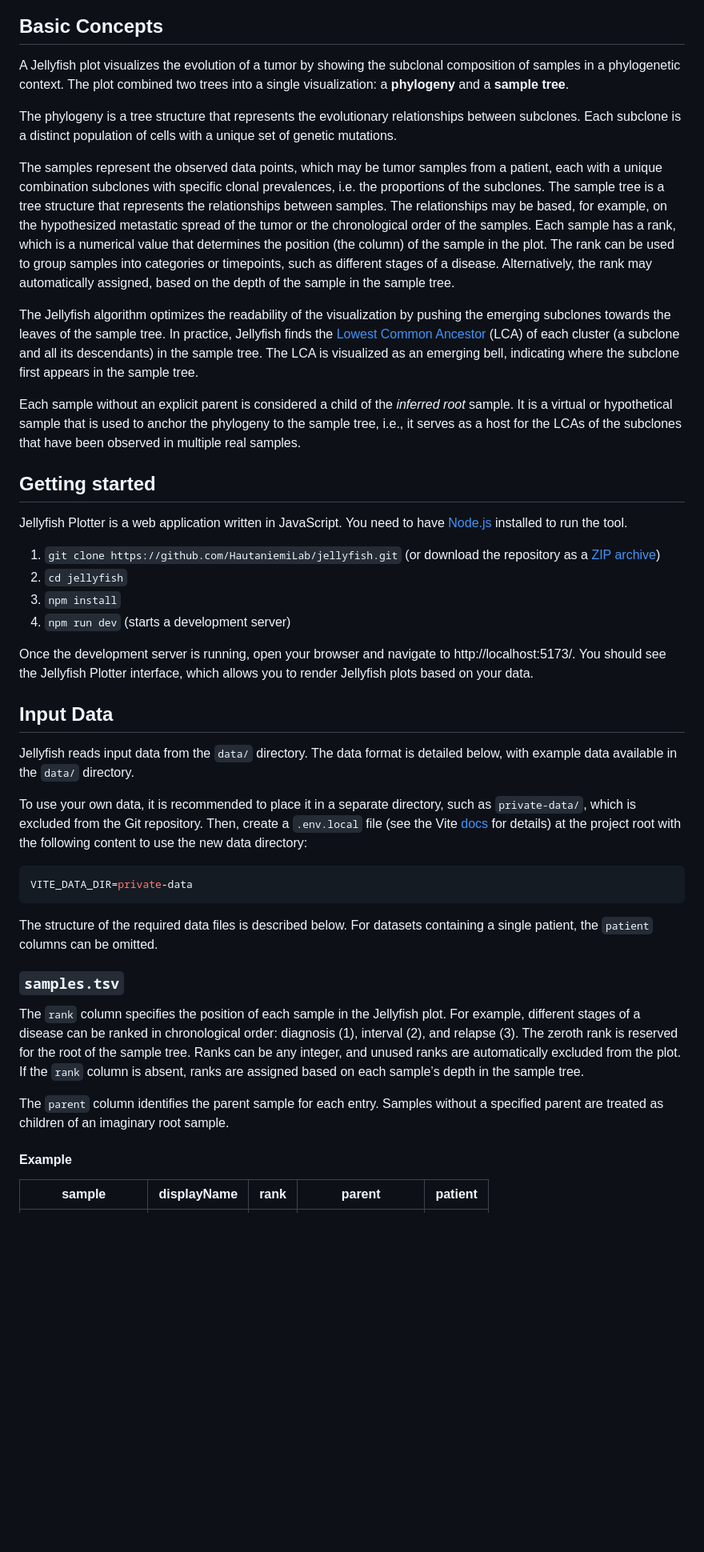
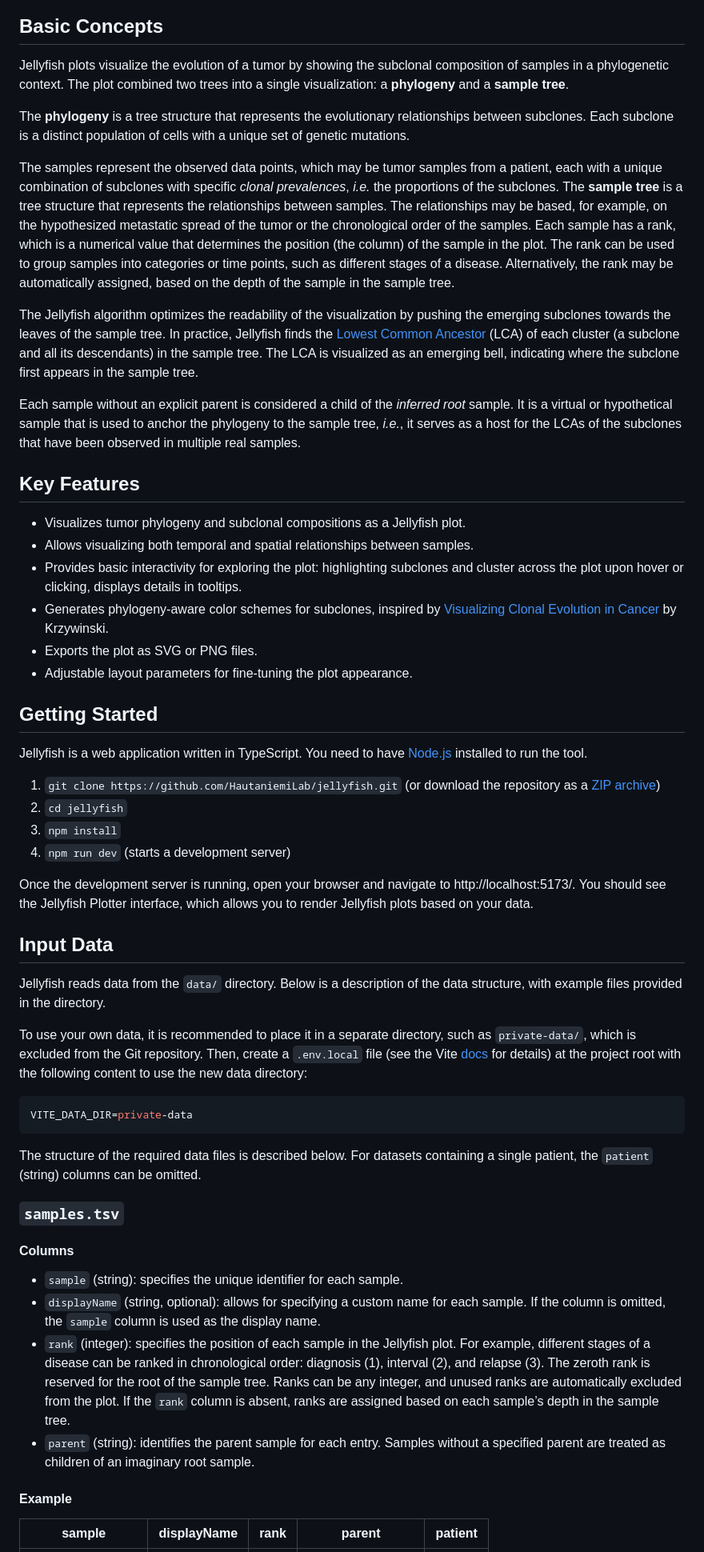
Before and after one commit to HautaniemiLab/jellyfish, a Markdown page: README.md, the part around one of its changes. Shown at 80% size. Drawn GitHub-style; blank space fills up the shorter version.

Commit message:
docs: update README

````diff
--- a/README.md
+++ b/README.md
@@ -19,24 +24,24 @@ The documentation is still a work in progress.
 
 ## Basic Concepts
 
-A Jellyfish plot visualizes the evolution of a tumor by showing the subclonal
+Jellyfish plots visualize the evolution of a tumor by showing the subclonal
 composition of samples in a phylogenetic context. The plot combined two trees
 into a single visualization: a **phylogeny** and a **sample tree**.
 
-The phylogeny is a tree structure that represents the evolutionary relationships
-between subclones. Each subclone is a distinct population of cells with a unique
-set of genetic mutations.
+The **phylogeny** is a tree structure that represents the evolutionary
+relationships between subclones. Each subclone is a distinct population of cells
+with a unique set of genetic mutations.
 
 The samples represent the observed data points, which may be tumor samples from
-a patient, each with a unique combination subclones with specific clonal
-prevalences, i.e. the proportions of the subclones. The sample tree is a tree
-structure that represents the relationships between samples. The relationships
-may be based, for example, on the hypothesized metastatic spread of the tumor or
-the chronological order of the samples. Each sample has a rank, which is a
-numerical value that determines the position (the column) of the sample in the
-plot. The rank can be used to group samples into categories or timepoints, such
-as different stages of a disease. Alternatively, the rank may automatically
-assigned, based on the depth of the sample in the sample tree.
+a patient, each with a unique combination of subclones with specific _clonal
+prevalences_, _i.e._ the proportions of the subclones. The **sample tree** is a
+tree structure that represents the relationships between samples. The
+relationships may be based, for example, on the hypothesized metastatic spread
+of the tumor or the chronological order of the samples. Each sample has a rank,
+which is a numerical value that determines the position (the column) of the
+sample in the plot. The rank can be used to group samples into categories or
+time points, such as different stages of a disease. Alternatively, the rank may
+be automatically assigned, based on the depth of the sample in the sample tree.
 
 The Jellyfish algorithm optimizes the readability of the visualization by
 pushing the emerging subclones towards the leaves of the sample tree. In
@@ -48,12 +53,21 @@ the sample tree.
 
 Each sample without an explicit parent is considered a child of the _inferred
 root_ sample. It is a virtual or hypothetical sample that is used to anchor the
-phylogeny to the sample tree, i.e., it serves as a host for the LCAs of the
+phylogeny to the sample tree, _i.e._, it serves as a host for the LCAs of the
 subclones that have been observed in multiple real samples.
 
-## Getting started
+## Key Features
 
-Jellyfish Plotter is a web application written in JavaScript. You need to have
+- Visualizes tumor phylogeny and subclonal compositions as a Jellyfish plot.
+- Allows visualizing both temporal and spatial relationships between samples.
+- Provides basic interactivity for exploring the plot: highlighting subclones and cluster across the plot upon hover or clicking, displays details in tooltips.
+- Generates phylogeny-aware color schemes for subclones, inspired by [Visualizing Clonal Evolution in Cancer](http://dx.doi.org/10.1016/j.molcel.2016.05.025) by Krzywinski.
+- Exports the plot as SVG or PNG files.
+- Adjustable layout parameters for fine-tuning the plot appearance.
+
+## Getting Started
+
+Jellyfish is a web application written in TypeScript. You need to have
 [Node.js](https://nodejs.org/) installed to run the tool.
 
 1. `git clone https://github.com/HautaniemiLab/jellyfish.git` (or download the
@@ -68,8 +82,8 @@ allows you to render Jellyfish plots based on your data.
 
 ## Input Data
 
-Jellyfish reads input data from the `data/` directory. The data format is
-detailed below, with example data available in the `data/` directory.
+Jellyfish reads data from the `data/` directory. Below is a description of the
+data structure, with example files provided in the directory.
 
 To use your own data, it is recommended to place it in a separate directory,
 such as `private-data/`, which is excluded from the Git repository. Then, create
@@ -82,19 +96,17 @@ VITE_DATA_DIR=private-data
 ```
 
 The structure of the required data files is described below. For datasets
-containing a single patient, the `patient` columns can be omitted.
+containing a single patient, the `patient` (string) columns can be omitted.
 
 ### `samples.tsv`
 
-The `rank` column specifies the position of each sample in the Jellyfish plot.
-For example, different stages of a disease can be ranked in chronological order:
-diagnosis (1), interval (2), and relapse (3). The zeroth rank is reserved for
-the root of the sample tree. Ranks can be any integer, and unused ranks are
-automatically excluded from the plot. If the `rank` column is absent, ranks are
-assigned based on each sample’s depth in the sample tree.
+#### Columns
 
-The `parent` column identifies the parent sample for each entry. Samples without
-a specified parent are treated as children of an imaginary root sample.
+- `sample` (string): specifies the unique identifier for each sample.
+- `displayName` (string, optional): allows for specifying a custom name for each sample. If the column is omitted, the `sample` column is used as the display name.
+- `rank` (integer): specifies the position of each sample in the Jellyfish plot. For example, different stages of a disease can be ranked in chronological order: diagnosis (1), interval (2), and relapse (3). The zeroth rank is reserved for the root of the sample tree. Ranks can be any integer, and unused ranks are automatically excluded from the plot. If the `rank` column is
+  absent, ranks are assigned based on each sample’s depth in the sample tree.
+- `parent` (string): identifies the parent sample for each entry. Samples without a specified parent are treated as children of an imaginary root sample.
 
 #### Example
 
````
Also changed, not shown: other parts of README.md (+32 -14 lines).
